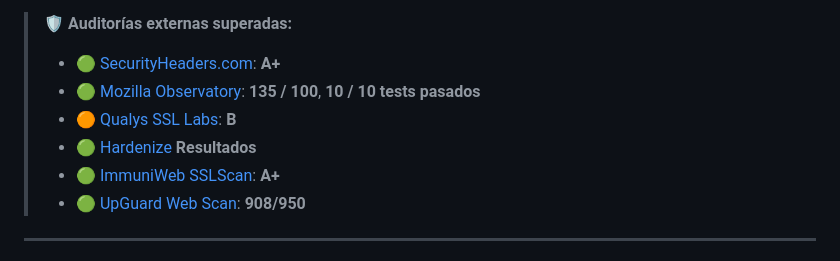
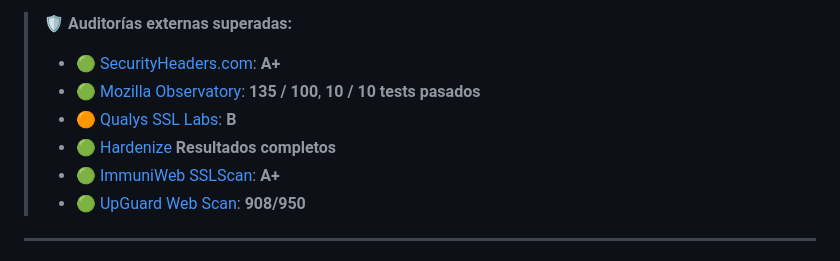
Before and after one commit to dav-tech-work/porfolio, a Markdown page: README.md, the part around the change. Drawn GitHub-style.

```diff
--- a/README.md
+++ b/README.md
@@ -10,7 +10,7 @@ Este proyecto no es un porfolio más. Es una aplicación web **modular, segura y
 > * 🟢 [SecurityHeaders.com](https://securityheaders.com): **A+**
 > * 🟢 [Mozilla Observatory](https://observatory.mozilla.org): **135 / 100**, **10 / 10 tests pasados**
 > * 🟠 [Qualys SSL Labs](https://www.ssllabs.com/ssltest/index.html): **B**
-> * 🟢 [Hardenize](https://www.hardenize.com/report/daniel-arribas-velazquez.dav-tech.work/1750704715) **Resultados**
+> * 🟢 [Hardenize](https://www.hardenize.com/report/daniel-arribas-velazquez.dav-tech.work/1750704715) **Resultados completos**
 > * 🟢 [ImmuniWeb SSLScan](https://www.immuniweb.com/ssl/): **A+**
 > * 🟢 [UpGuard Web Scan](https://www.upguard.com/webscan): **908/950**
 ---
```
